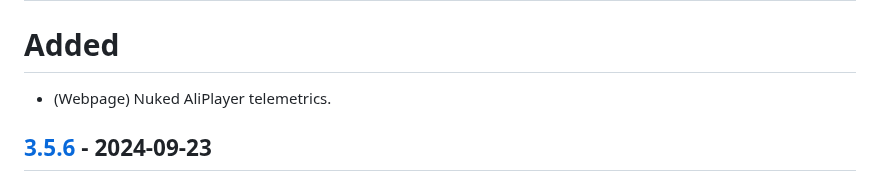
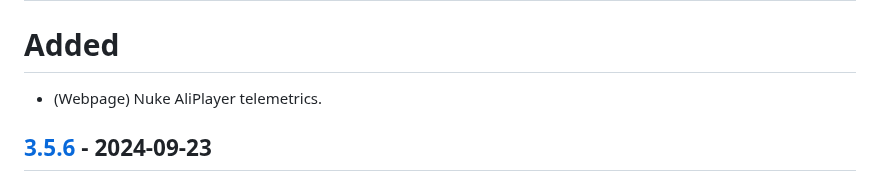
Before and after one commit to Pairman/Xdcheckin, a Markdown page: CHANGELOG.md, the part around the change. Drawn GitHub-style.

```diff
--- a/CHANGELOG.md
+++ b/CHANGELOG.md
@@ -8,7 +8,7 @@ Changelog for Xdcheckin.
 
 # Added
 
-- (Webpage) Nuked AliPlayer telemetrics.
+- (Webpage) Nuke AliPlayer telemetrics.
 
 ## [3.5.6] - 2024-09-23
 
```
